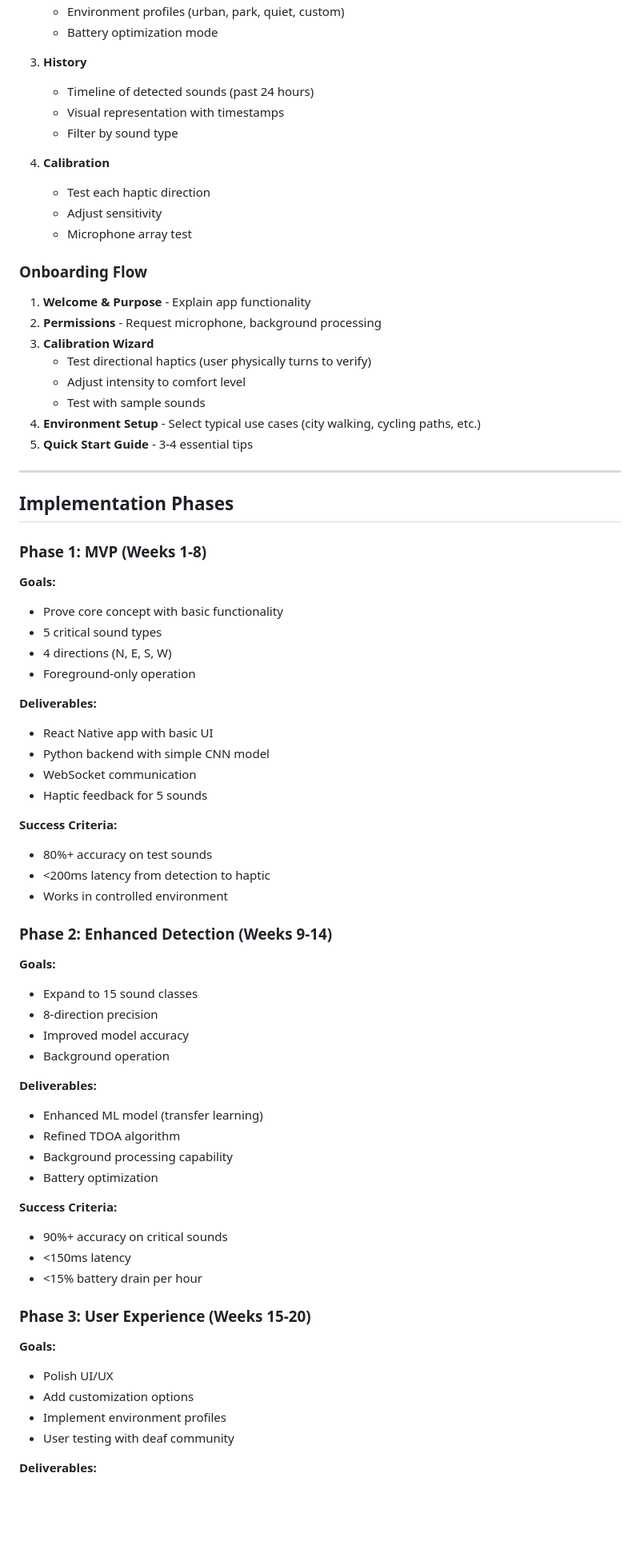
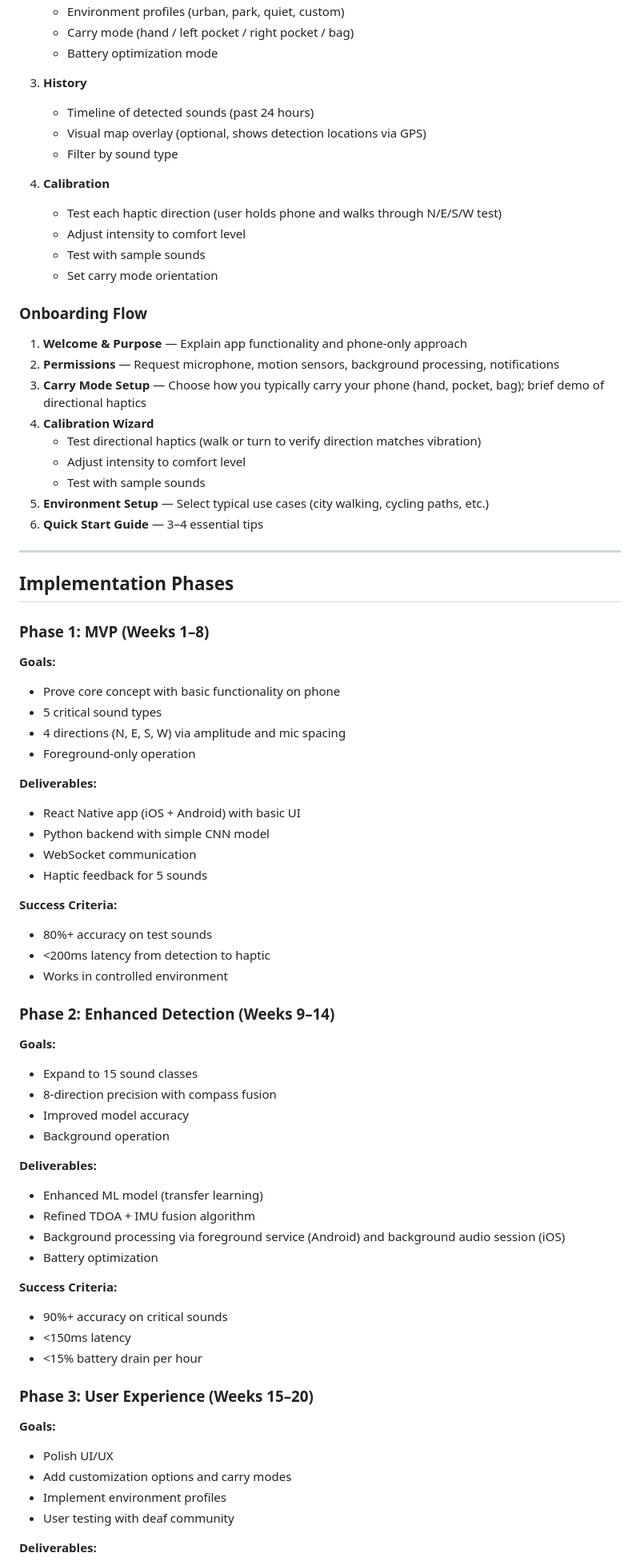
Before and after one commit to hacked26-team-hackers/ShadowSound, a Markdown page: designdoc.md, the part around one of its changes. Shown at 80% size. Rendered like a GitHub page; blank space fills up the shorter version.

```diff
--- a/designdoc.md
+++ b/designdoc.md
@@ -364,41 +388,44 @@ W ──────┼────── E (watch facing user)
    - Environment profiles (urban, park, quiet, custom)
+   - Carry mode (hand / left pocket / right pocket / bag)
    - Battery optimization mode
 
 3. **History**
    - Timeline of detected sounds (past 24 hours)
-   - Visual representation with timestamps
+   - Visual map overlay (optional, shows detection locations via GPS)
    - Filter by sound type
 
 4. **Calibration**
-   - Test each haptic direction
-   - Adjust sensitivity
-   - Microphone array test
+   - Test each haptic direction (user holds phone and walks through N/E/S/W test)
+   - Adjust intensity to comfort level
+   - Test with sample sounds
+   - Set carry mode orientation
 
 ### Onboarding Flow
 
-1. **Welcome & Purpose** - Explain app functionality
-2. **Permissions** - Request microphone, background processing
-3. **Calibration Wizard**
-   - Test directional haptics (user physically turns to verify)
+1. **Welcome & Purpose** — Explain app functionality and phone-only approach
+2. **Permissions** — Request microphone, motion sensors, background processing, notifications
+3. **Carry Mode Setup** — Choose how you typically carry your phone (hand, pocket, bag); brief demo of directional haptics
+4. **Calibration Wizard**
+   - Test directional haptics (walk or turn to verify direction matches vibration)
    - Adjust intensity to comfort level
    - Test with sample sounds
-4. **Environment Setup** - Select typical use cases (city walking, cycling paths, etc.)
-5. **Quick Start Guide** - 3-4 essential tips
+5. **Environment Setup** — Select typical use cases (city walking, cycling paths, etc.)
+6. **Quick Start Guide** — 3–4 essential tips
 
 ---
 
 ## Implementation Phases
 
-### Phase 1: MVP (Weeks 1-8)
+### Phase 1: MVP (Weeks 1–8)
 
 **Goals:**
-- Prove core concept with basic functionality
+- Prove core concept with basic functionality on phone
 - 5 critical sound types
-- 4 directions (N, E, S, W)
+- 4 directions (N, E, S, W) via amplitude and mic spacing
 - Foreground-only operation
 
 **Deliverables:**
-- React Native app with basic UI
+- React Native app (iOS + Android) with basic UI
 - Python backend with simple CNN model
 - WebSocket communication
 - Haptic feedback for 5 sounds
@@ -408,18 +435,18 @@ W ──────┼────── E (watch facing user)
 - <200ms latency from detection to haptic
 - Works in controlled environment
 
-### Phase 2: Enhanced Detection (Weeks 9-14)
+### Phase 2: Enhanced Detection (Weeks 9–14)
 
 **Goals:**
 - Expand to 15 sound classes
-- 8-direction precision
+- 8-direction precision with compass fusion
 - Improved model accuracy
 - Background operation
 
 **Deliverables:**
 - Enhanced ML model (transfer learning)
-- Refined TDOA algorithm
-- Background processing capability
+- Refined TDOA + IMU fusion algorithm
+- Background processing via foreground service (Android) and background audio session (iOS)
 - Battery optimization
 
 **Success Criteria:**
@@ -427,11 +454,11 @@ W ──────┼────── E (watch facing user)
 - <150ms latency
 - <15% battery drain per hour
 
-### Phase 3: User Experience (Weeks 15-20)
+### Phase 3: User Experience (Weeks 15–20)
 
 **Goals:**
 - Polish UI/UX
-- Add customization options
+- Add customization options and carry modes
 - Implement environment profiles
 - User testing with deaf community
 
```
Also changed, not shown: other parts of designdoc.md (+206 -186 lines).
